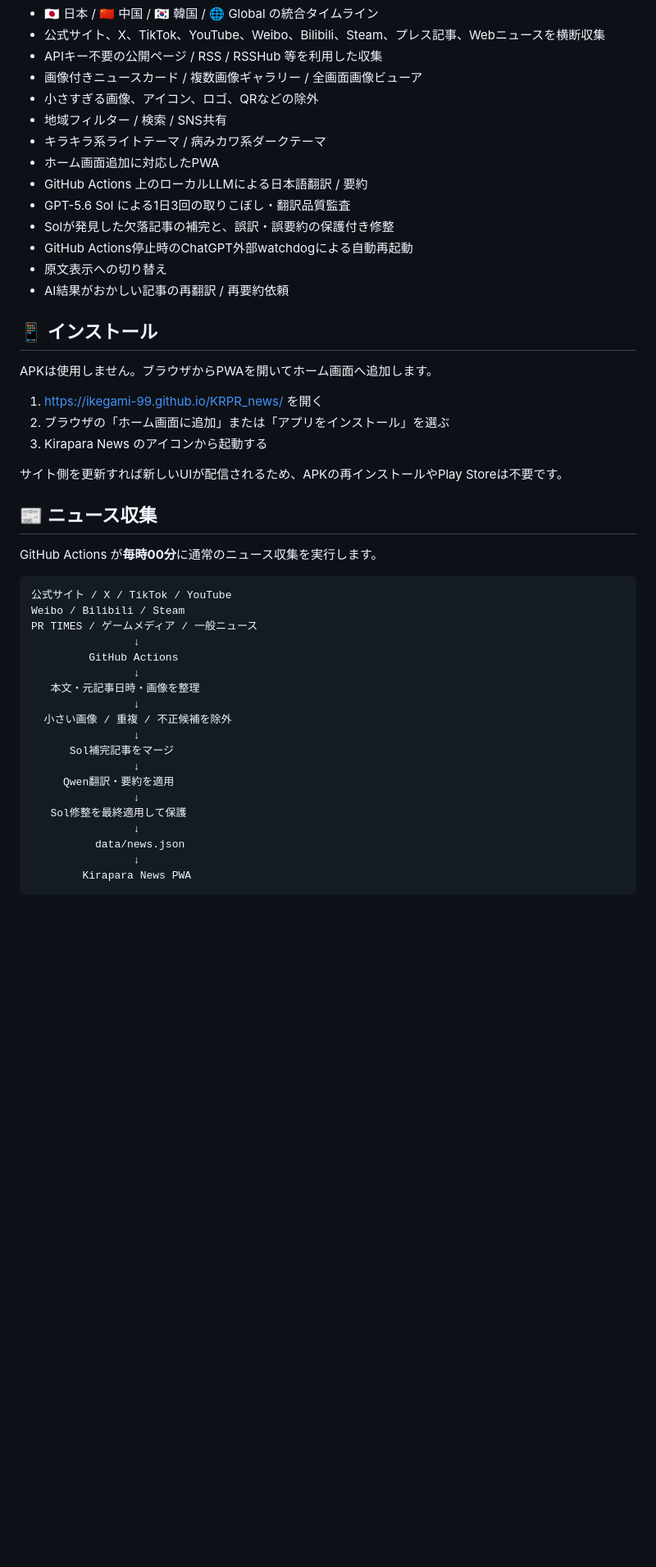
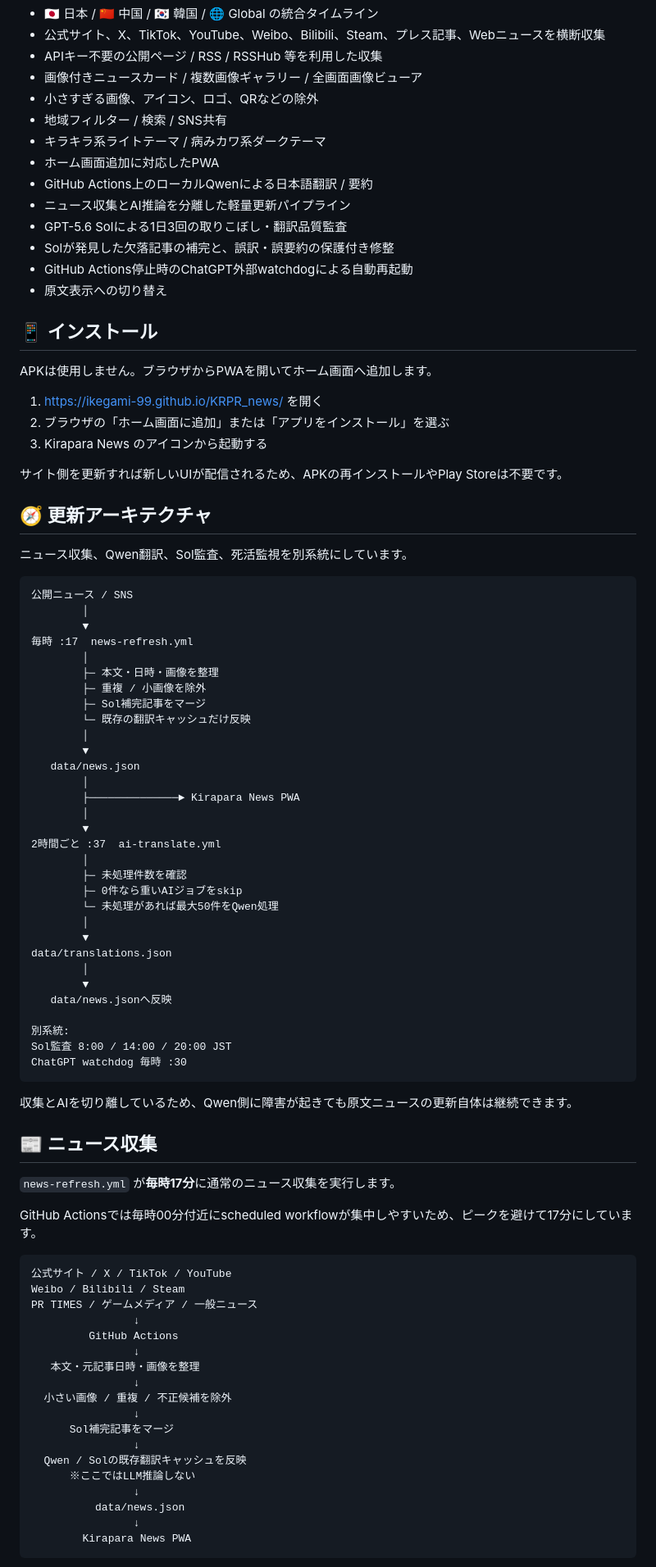
Before and after one commit to IKEGAMI-99/KRPR_news, a Markdown page: README.md, the part around one of its changes. Shown at 82% size. Rendered like a GitHub page; blank space fills up the shorter version.

````diff
--- a/README.md
+++ b/README.md
@@ -17,12 +17,12 @@
 - 地域フィルター / 検索 / SNS共有
 - キラキラ系ライトテーマ / 病みカワ系ダークテーマ
 - ホーム画面追加に対応したPWA
-- GitHub Actions 上のローカルLLMによる日本語翻訳 / 要約
-- GPT-5.6 Sol による1日3回の取りこぼし・翻訳品質監査
+- GitHub Actions上のローカルQwenによる日本語翻訳 / 要約
+- ニュース収集とAI推論を分離した軽量更新パイプライン
+- GPT-5.6 Solによる1日3回の取りこぼし・翻訳品質監査
 - Solが発見した欠落記事の補完と、誤訳・誤要約の保護付き修整
 - GitHub Actions停止時のChatGPT外部watchdogによる自動再起動
 - 原文表示への切り替え
-- AI結果がおかしい記事の再翻訳 / 再要約依頼
 
 ## 📱 インストール
 
@@ -34,9 +34,51 @@ APKは使用しません。ブラウザからPWAを開いてホーム画面へ
 
 サイト側を更新すれば新しいUIが配信されるため、APKの再インストールやPlay Storeは不要です。
 
+## 🧭 更新アーキテクチャ
+
+ニュース収集、Qwen翻訳、Sol監査、死活監視を別系統にしています。
+
+```text
+公開ニュース / SNS
+        │
+        ▼
+毎時 :17  news-refresh.yml
+        │
+        ├─ 本文・日時・画像を整理
+        ├─ 重複 / 小画像を除外
+        ├─ Sol補完記事をマージ
+        └─ 既存の翻訳キャッシュだけ反映
+        │
+        ▼
+   data/news.json
+        │
+        ├──────────────► Kirapara News PWA
+        │
+        ▼
+2時間ごと :37  ai-translate.yml
+        │
+        ├─ 未処理件数を確認
+        ├─ 0件なら重いAIジョブをskip
+        └─ 未処理があれば最大50件をQwen処理
+        │
+        ▼
+data/translations.json
+        │
+        ▼
+   data/news.jsonへ反映
+
+別系統:
+Sol監査 8:00 / 14:00 / 20:00 JST
+ChatGPT watchdog 毎時 :30
+```
+
+収集とAIを切り離しているため、Qwen側に障害が起きても原文ニュースの更新自体は継続できます。
+
 ## 📰 ニュース収集
 
-GitHub Actions が**毎時00分**に通常のニュース収集を実行します。
+`news-refresh.yml` が**毎時17分**に通常のニュース収集を実行します。
+
+GitHub Actionsでは毎時00分付近にscheduled workflowが集中しやすいため、ピークを避けて17分にしています。
 
 ```text
 公式サイト / X / TikTok / YouTube
@@ -51,9 +93,8 @@ PR TIMES / ゲームメディア / 一般ニュース
                 ↓
       Sol補完記事をマージ
                 ↓
-     Qwen翻訳・要約を適用
-                ↓
-   Sol修整を最終適用して保護
+  Qwen / Solの既存翻訳キャッシュを反映
+      ※ここではLLM推論しない
                 ↓
           data/news.json
                 ↓
````
Also changed, not shown: other parts of README.md (+63 -37 lines).
